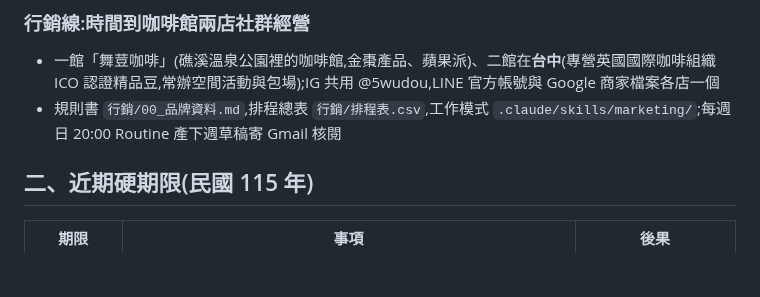
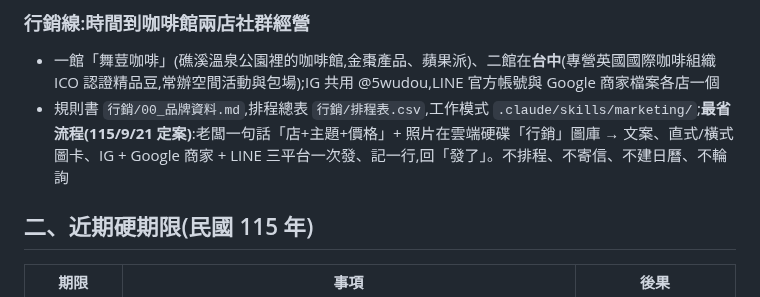
Before and after one commit to onlycoffee99/home-1, a Markdown page: CLAUDE.md, the part around the change. Rendered like a GitHub page; blank space fills up the shorter version.

Commit message:
行銷:CLAUDE.md 與 skill 固定最省流程
Co-Authored-By: Claude Fable 5.1 <noreply@anthropic.com>
Claude-Session: https://claude.ai/code/session_01Nu7TJxGjkLFBo78uR6gQTi

```diff
--- a/CLAUDE.md
+++ b/CLAUDE.md
@@ -20,7 +20,7 @@
 
 ### 行銷線:時間到咖啡館兩店社群經營
 - 一館「舞荳咖啡」(礁溪溫泉公園裡的咖啡館,金棗產品、蘋果派)、二館在**台中**(專營英國國際咖啡組織 ICO 認證精品豆,常辦空間活動與包場);IG 共用 @5wudou,LINE 官方帳號與 Google 商家檔案各店一個
-- 規則書 `行銷/00_品牌資料.md`,排程總表 `行銷/排程表.csv`,工作模式 `.claude/skills/marketing/`;每週日 20:00 Routine 產下週草稿寄 Gmail 核閱
+- 規則書 `行銷/00_品牌資料.md`,排程總表 `行銷/排程表.csv`,工作模式 `.claude/skills/marketing/`;**最省流程(115/9/21 定案)**:老闆一句話「店+主題+價格」+ 照片在雲端硬碟「行銷」圖庫 → 文案、直式/橫式圖卡、IG + Google 商家 + LINE 三平台一次發、記一行,回「發了」。不排程、不寄信、不建日曆、不輪詢
 
 ## 二、近期硬期限(民國 115 年)
 
```
Also changed, not shown: 1 other file.
